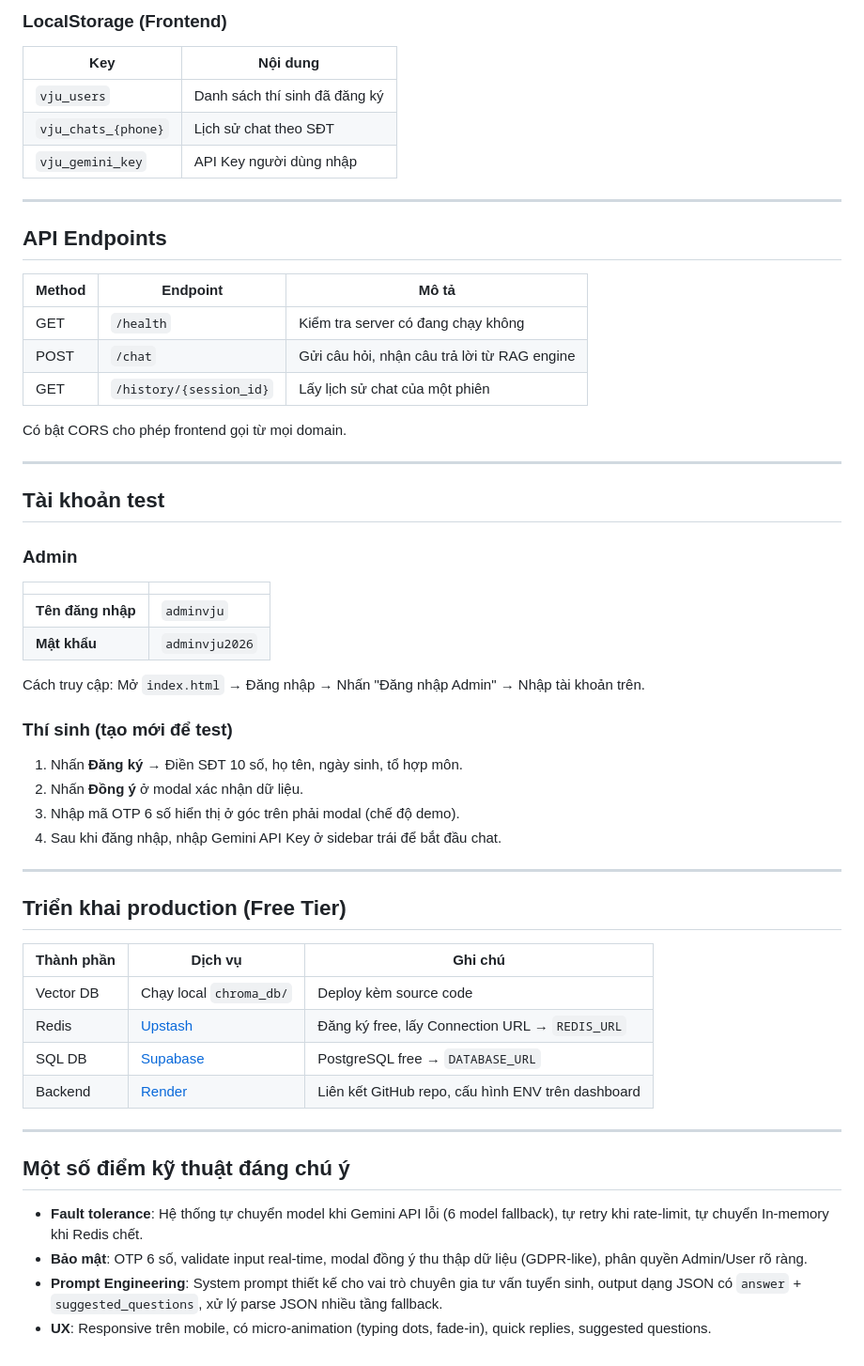
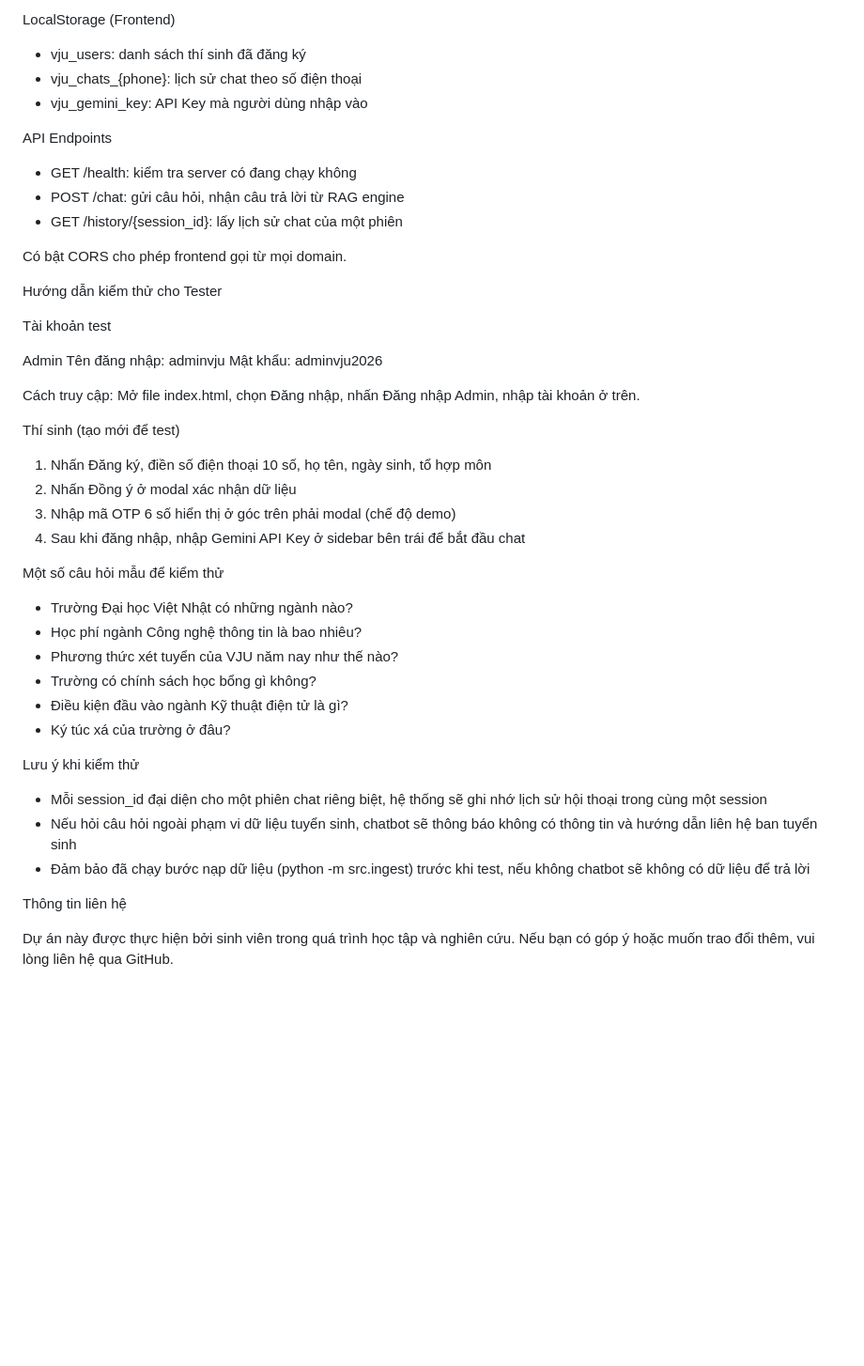
Before and after one commit to minhducdevelop/VJU_ADMISSIONS_CHATBOT, a Markdown page: README.md, the part around one of its changes. Shown at 94% size. Drawn GitHub-style; blank space fills up the shorter version.

```diff
--- a/README.md
+++ b/README.md
@@ -171,60 +168,52 @@ Lưu embedding vectors của tài liệu tuyển sinh, truy vấn bằng Semanti
 
-### LocalStorage (Frontend)
+LocalStorage (Frontend)
 
-| Key | Nội dung |
-|-----|----------|
-| `vju_users` | Danh sách thí sinh đã đăng ký |
-| `vju_chats_{phone}` | Lịch sử chat theo SĐT |
-| `vju_gemini_key` | API Key người dùng nhập |
+- vju_users: danh sách thí sinh đã đăng ký
+- vju_chats_{phone}: lịch sử chat theo số điện thoại
+- vju_gemini_key: API Key mà người dùng nhập vào
 
----
 
-## API Endpoints
+API Endpoints
 
-| Method | Endpoint | Mô tả |
-|--------|----------|-------|
-| GET | `/health` | Kiểm tra server có đang chạy không |
-| POST | `/chat` | Gửi câu hỏi, nhận câu trả lời từ RAG engine |
-| GET | `/history/{session_id}` | Lấy lịch sử chat của một phiên |
+- GET /health: kiểm tra server có đang chạy không
+- POST /chat: gửi câu hỏi, nhận câu trả lời từ RAG engine
+- GET /history/{session_id}: lấy lịch sử chat của một phiên
 
 Có bật CORS cho phép frontend gọi từ mọi domain.
 
----
 
-## Tài khoản test
+Hướng dẫn kiểm thử cho Tester
 
-### Admin
+Tài khoản test
 
-| | |
-|---|---|
-| **Tên đăng nhập** | `adminvju` |
-| **Mật khẩu** | `adminvju2026` |
+Admin
+  Tên đăng nhập: adminvju
+  Mật khẩu: adminvju2026
 
-Cách truy cập: Mở `index.html` → Đăng nhập → Nhấn "Đăng nhập Admin" → Nhập tài khoản trên.
+Cách truy cập: Mở file index.html, chọn Đăng nhập, nhấn Đăng nhập Admin, nhập tài khoản ở trên.
 
-### Thí sinh (tạo mới để test)
+Thí sinh (tạo mới để test)
+  1. Nhấn Đăng ký, điền số điện thoại 10 số, họ tên, ngày sinh, tổ hợp môn
+  2. Nhấn Đồng ý ở modal xác nhận dữ liệu
+  3. Nhập mã OTP 6 số hiển thị ở góc trên phải modal (chế độ demo)
+  4. Sau khi đăng nhập, nhập Gemini API Key ở sidebar bên trái để bắt đầu chat
 
-1. Nhấn **Đăng ký** → Điền SĐT 10 số, họ tên, ngày sinh, tổ hợp môn.
-2. Nhấn **Đồng ý** ở modal xác nhận dữ liệu.
-3. Nhập mã OTP 6 số hiển thị ở góc trên phải modal (chế độ demo).
-4. Sau khi đăng nhập, nhập Gemini API Key ở sidebar trái để bắt đầu chat.
+Một số câu hỏi mẫu để kiểm thử
 
----
+- Trường Đại học Việt Nhật có những ngành nào?
+- Học phí ngành Công nghệ thông tin là bao nhiêu?
+- Phương thức xét tuyển của VJU năm nay như thế nào?
+- Trường có chính sách học bổng gì không?
+- Điều kiện đầu vào ngành Kỹ thuật điện tử là gì?
+- Ký túc xá của trường ở đâu?
 
-## Triển khai production (Free Tier)
+Lưu ý khi kiểm thử
 
-| Thành phần | Dịch vụ | Ghi chú |
-|------------|---------|---------|
-| Vector DB | Chạy local `chroma_db/` | Deploy kèm source code |
-| Redis | [Upstash](https://upstash.com/) | Đăng ký free, lấy Connection URL → `REDIS_URL` |
-| SQL DB | [Supabase](https://supabase.com/) | PostgreSQL free → `DATABASE_URL` |
-| Backend | [Render](https://render.com/) | Liên kết GitHub repo, cấu hình ENV trên dashboard |
+- Mỗi session_id đại diện cho một phiên chat riêng biệt, hệ thống sẽ ghi nhớ lịch sử hội thoại trong cùng một session
+- Nếu hỏi câu hỏi ngoài phạm vi dữ liệu tuyển sinh, chatbot sẽ thông báo không có thông tin và hướng dẫn liên hệ ban tuyển sinh
+- Đảm bảo đã chạy bước nạp dữ liệu (python -m src.ingest) trước khi test, nếu không chatbot sẽ không có dữ liệu để trả lời
 
----
 
-## Một số điểm kỹ thuật đáng chú ý
+Thông tin liên hệ
 
-- **Fault tolerance**: Hệ thống tự chuyển model khi Gemini API lỗi (6 model fallback), tự retry khi rate-limit, tự chuyển In-memory khi Redis chết.
-- **Bảo mật**: OTP 6 số, validate input real-time, modal đồng ý thu thập dữ liệu (GDPR-like), phân quyền Admin/User rõ ràng.
-- **Prompt Engineering**: System prompt thiết kế cho vai trò chuyên gia tư vấn tuyển sinh, output dạng JSON có `answer` + `suggested_questions`, xử lý parse JSON nhiều tầng fallback.
-- **UX**: Responsive trên mobile, có micro-animation (typing dots, fade-in), quick replies, suggested questions.
+Dự án này được thực hiện bởi sinh viên trong quá trình học tập và nghiên cứu. Nếu bạn có góp ý hoặc muốn trao đổi thêm, vui lòng liên hệ qua GitHub.
```
Also changed, not shown: other parts of README.md (+110 -113 lines).
